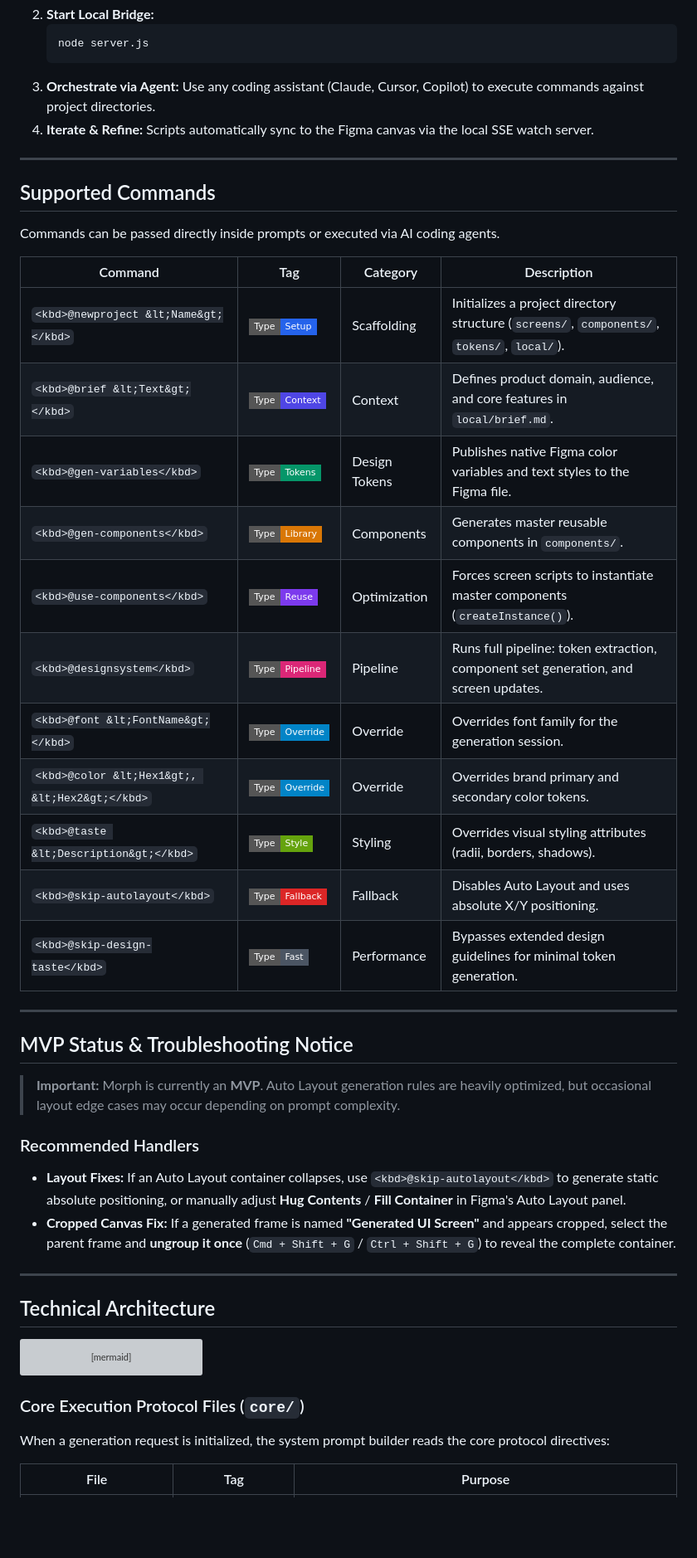
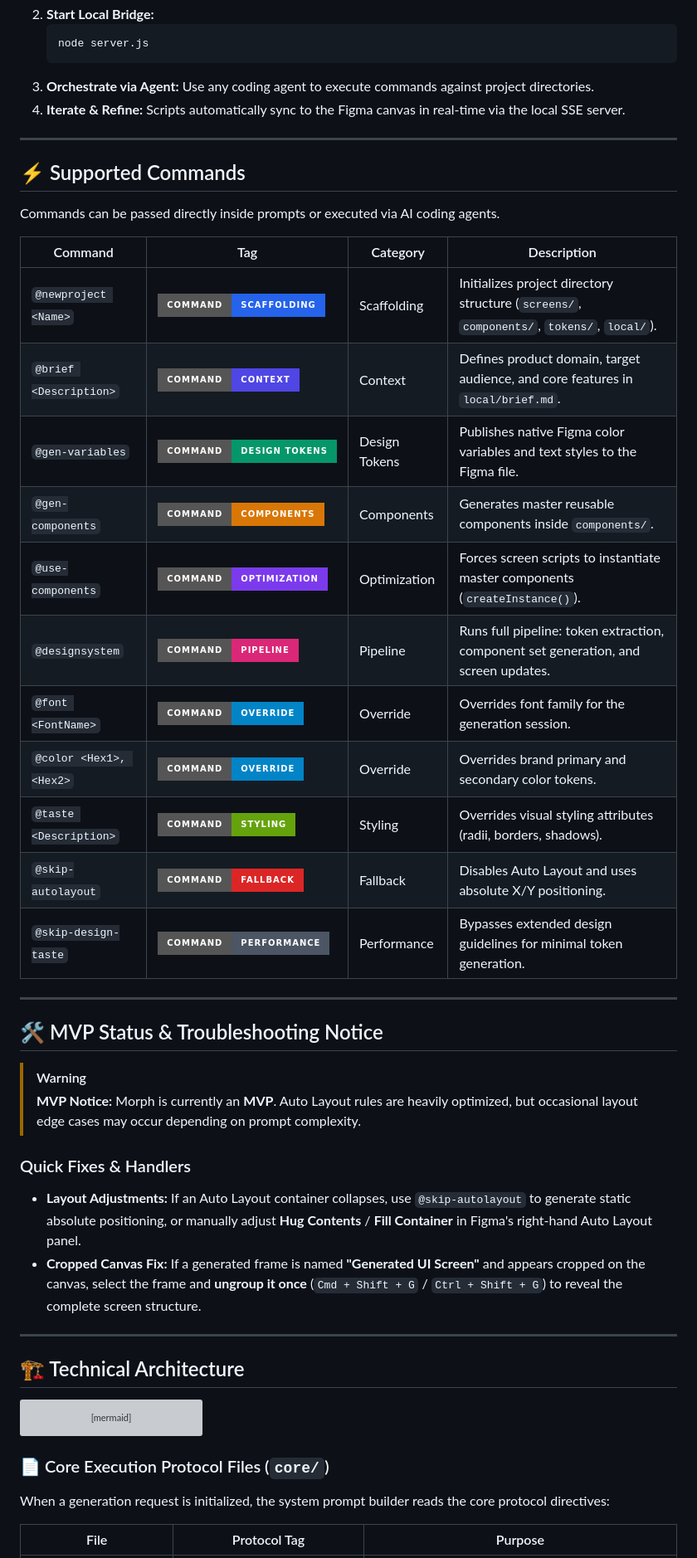
Before and after one commit to Anshul2021/Figma-Mcp, a Markdown page: README.md, the part around one of its changes. Shown at 83% size. Drawn GitHub-style; badges without logos; blank space fills up the shorter version; grey boxes are pictures that could not be loaded.

````diff
--- a/README.md
+++ b/README.md
@@ -112,43 +129,44 @@ flowchart TD
    ```bash
    node server.js
    ```
-3. **Orchestrate via Agent:** Use any coding assistant (Claude, Cursor, Copilot) to execute commands against project directories.
-4. **Iterate & Refine:** Scripts automatically sync to the Figma canvas via the local SSE watch server.
+3. **Orchestrate via Agent:** Use any coding agent to execute commands against project directories.
+4. **Iterate & Refine:** Scripts automatically sync to the Figma canvas in real-time via the local SSE server.
 
 ---
 
-## Supported Commands
+## ⚡ Supported Commands
 
 Commands can be passed directly inside prompts or executed via AI coding agents.
 
 | Command | Tag | Category | Description |
 |---|---|---|---|
-| `<kbd>@newproject &lt;Name&gt;</kbd>` | <img src="https://img.shields.io/badge/Type-Setup-2563EB?style=flat-square" alt="Setup"> | Scaffolding | Initializes a project directory structure (`screens/`, `components/`, `tokens/`, `local/`). |
-| `<kbd>@brief &lt;Text&gt;</kbd>` | <img src="https://img.shields.io/badge/Type-Context-4F46E5?style=flat-square" alt="Context"> | Context | Defines product domain, audience, and core features in `local/brief.md`. |
-| `<kbd>@gen-variables</kbd>` | <img src="https://img.shields.io/badge/Type-Tokens-059669?style=flat-square" alt="Tokens"> | Design Tokens | Publishes native Figma color variables and text styles to the Figma file. |
-| `<kbd>@gen-components</kbd>` | <img src="https://img.shields.io/badge/Type-Library-D97706?style=flat-square" alt="Library"> | Components | Generates master reusable components in `components/`. |
-| `<kbd>@use-components</kbd>` | <img src="https://img.shields.io/badge/Type-Reuse-7C3AED?style=flat-square" alt="Reuse"> | Optimization | Forces screen scripts to instantiate master components (`createInstance()`). |
-| `<kbd>@designsystem</kbd>` | <img src="https://img.shields.io/badge/Type-Pipeline-DB2777?style=flat-square" alt="Pipeline"> | Pipeline | Runs full pipeline: token extraction, component set generation, and screen updates. |
-| `<kbd>@font &lt;FontName&gt;</kbd>` | <img src="https://img.shields.io/badge/Type-Override-0284C7?style=flat-square" alt="Override"> | Override | Overrides font family for the generation session. |
-| `<kbd>@color &lt;Hex1&gt;, &lt;Hex2&gt;</kbd>` | <img src="https://img.shields.io/badge/Type-Override-0284C7?style=flat-square" alt="Override"> | Override | Overrides brand primary and secondary color tokens. |
-| `<kbd>@taste &lt;Description&gt;</kbd>` | <img src="https://img.shields.io/badge/Type-Style-65A30D?style=flat-square" alt="Style"> | Styling | Overrides visual styling attributes (radii, borders, shadows). |
-| `<kbd>@skip-autolayout</kbd>` | <img src="https://img.shields.io/badge/Type-Fallback-DC2626?style=flat-square" alt="Fallback"> | Fallback | Disables Auto Layout and uses absolute X/Y positioning. |
-| `<kbd>@skip-design-taste</kbd>` | <img src="https://img.shields.io/badge/Type-Fast-4B5563?style=flat-square" alt="Fast"> | Performance | Bypasses extended design guidelines for minimal token generation. |
+| `@newproject <Name>` | <img src="https://img.shields.io/badge/Command-Scaffolding-2563EB?style=for-the-badge" alt="Setup"> | Scaffolding | Initializes project directory structure (`screens/`, `components/`, `tokens/`, `local/`). |
+| `@brief <Description>` | <img src="https://img.shields.io/badge/Command-Context-4F46E5?style=for-the-badge" alt="Context"> | Context | Defines product domain, target audience, and core features in `local/brief.md`. |
+| `@gen-variables` | <img src="https://img.shields.io/badge/Command-Design_Tokens-059669?style=for-the-badge" alt="Tokens"> | Design Tokens | Publishes native Figma color variables and text styles to the Figma file. |
+| `@gen-components` | <img src="https://img.shields.io/badge/Command-Components-D97706?style=for-the-badge" alt="Library"> | Components | Generates master reusable components inside `components/`. |
+| `@use-components` | <img src="https://img.shields.io/badge/Command-Optimization-7C3AED?style=for-the-badge" alt="Reuse"> | Optimization | Forces screen scripts to instantiate master components (`createInstance()`). |
+| `@designsystem` | <img src="https://img.shields.io/badge/Command-Pipeline-DB2777?style=for-the-badge" alt="Pipeline"> | Pipeline | Runs full pipeline: token extraction, component set generation, and screen updates. |
+| `@font <FontName>` | <img src="https://img.shields.io/badge/Command-Override-0284C7?style=for-the-badge" alt="Override"> | Override | Overrides font family for the generation session. |
+| `@color <Hex1>, <Hex2>` | <img src="https://img.shields.io/badge/Command-Override-0284C7?style=for-the-badge" alt="Override"> | Override | Overrides brand primary and secondary color tokens. |
+| `@taste <Description>` | <img src="https://img.shields.io/badge/Command-Styling-65A30D?style=for-the-badge" alt="Style"> | Styling | Overrides visual styling attributes (radii, borders, shadows). |
+| `@skip-autolayout` | <img src="https://img.shields.io/badge/Command-Fallback-DC2626?style=for-the-badge" alt="Fallback"> | Fallback | Disables Auto Layout and uses absolute X/Y positioning. |
+| `@skip-design-taste` | <img src="https://img.shields.io/badge/Command-Performance-4B5563?style=for-the-badge" alt="Fast"> | Performance | Bypasses extended design guidelines for minimal token generation. |
 
 ---
 
-## MVP Status & Troubleshooting Notice
+## 🛠️ MVP Status & Troubleshooting Notice
 
-> **Important:** Morph is currently an **MVP**. Auto Layout generation rules are heavily optimized, but occasional layout edge cases may occur depending on prompt complexity.
+> [!WARNING]
+> **MVP Notice:** Morph is currently an **MVP**. Auto Layout rules are heavily optimized, but occasional layout edge cases may occur depending on prompt complexity.
 
-### Recommended Handlers
+### Quick Fixes & Handlers
 
-- **Layout Fixes:** If an Auto Layout container collapses, use `<kbd>@skip-autolayout</kbd>` to generate static absolute positioning, or manually adjust **Hug Contents** / **Fill Container** in Figma's Auto Layout panel.
-- **Cropped Canvas Fix:** If a generated frame is named **"Generated UI Screen"** and appears cropped, select the parent frame and **ungroup it once** (`Cmd + Shift + G` / `Ctrl + Shift + G`) to reveal the complete container.
+- **Layout Adjustments:** If an Auto Layout container collapses, use `@skip-autolayout` to generate static absolute positioning, or manually adjust **Hug Contents** / **Fill Container** in Figma's right-hand Auto Layout panel.
+- **Cropped Canvas Fix:** If a generated frame is named **"Generated UI Screen"** and appears cropped on the canvas, select the frame and **ungroup it once** (`Cmd + Shift + G` / `Ctrl + Shift + G`) to reveal the complete screen structure.
 
 ---
 
-## Technical Architecture
+## 🏗️ Technical Architecture
 
 ```mermaid
 flowchart TD
@@ -174,9 +192,9 @@ flowchart TD
     ENGINE --> PROJECTS
 ```
 
-### Core Execution Protocol Files (`core/`)
+### 📄 Core Execution Protocol Files (`core/`)
 
 When a generation request is initialized, the system prompt builder reads the core protocol directives:
 
-| File | Tag | Purpose |
+| File | Protocol Tag | Purpose |
 |---|---|---|
````
Also changed, not shown: other parts of README.md (+66 -50 lines).
